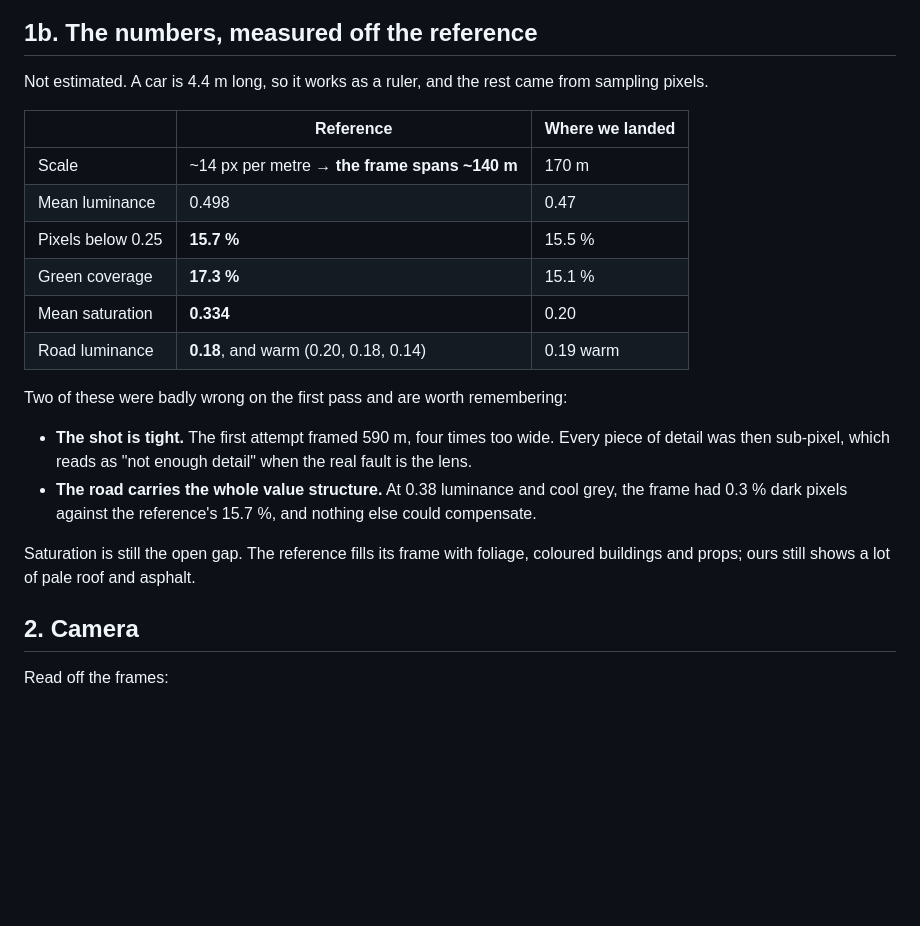
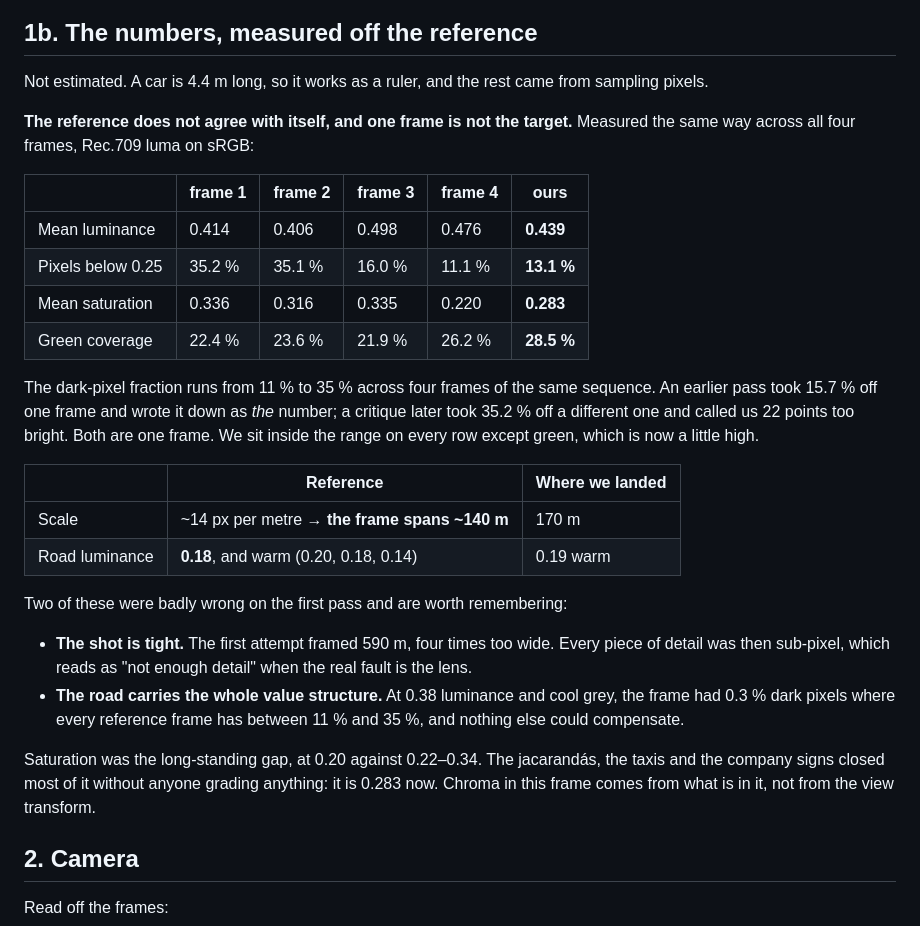
Before and after one commit to Aerolab/silicon-baires, a Markdown page: docs/city/STYLE-BIBLE.md, the part around the change. Rendered like a GitHub page; blank space fills up the shorter version.

Commit message:
Measure all four reference frames, not one
A critique came back saying the render has 13.1 % of pixels below 0.25
luminance against the reference's 35.2 %, and is therefore 22 points too
bright. Measuring the same way across all four frames of the same sequence:

    frame 1  35.2 %      frame 3  16.0 %
    frame 2  35.1 %      frame 4  11.1 %

Ours is 13.1 %. The style bible had 15.7 % written down as the reference value,
taken off one frame; the critique took 35.2 % off a different one. Both are one
frame, and the sequence spans a factor of three. Same story for saturation,
which runs 0.220 to 0.336 across the four.

So the table in the style bible is now the four frames side by side, with ours
in the last column, and the prose says which rows we sit inside.

The one row we are outside is green coverage: 28.5 % against 21.9-26.2 %. The
trees are why, and it is recorded rather than fixed.

Also closed a long-standing open item honestly: saturation was 0.20 against a
stated 0.334 and is 0.283 now, with nothing graded. The jacarandas, the taxis
and the company signs put the chroma into the frame. Colour here comes from
what is in the shot.

Co-Authored-By: Claude Opus 5 (1M context) <noreply@anthropic.com>

```diff
--- a/docs/city/STYLE-BIBLE.md
+++ b/docs/city/STYLE-BIBLE.md
@@ -33,13 +33,25 @@ realistic kill it too.
 Not estimated. A car is 4.4 m long, so it works as a ruler, and the rest came
 from sampling pixels.
 
+**The reference does not agree with itself, and one frame is not the target.**
+Measured the same way across all four frames, Rec.709 luma on sRGB:
+
+| | frame 1 | frame 2 | frame 3 | frame 4 | ours |
+|---|---|---|---|---|---|
+| Mean luminance | 0.414 | 0.406 | 0.498 | 0.476 | **0.439** |
+| Pixels below 0.25 | 35.2 % | 35.1 % | 16.0 % | 11.1 % | **13.1 %** |
+| Mean saturation | 0.336 | 0.316 | 0.335 | 0.220 | **0.283** |
+| Green coverage | 22.4 % | 23.6 % | 21.9 % | 26.2 % | **28.5 %** |
+
+The dark-pixel fraction runs from 11 % to 35 % across four frames of the same
+sequence. An earlier pass took 15.7 % off one frame and wrote it down as *the*
+number; a critique later took 35.2 % off a different one and called us 22 points
+too bright. Both are one frame. We sit inside the range on every row except
+green, which is now a little high.
+
 | | Reference | Where we landed |
 |---|---|---|
 | Scale | ~14 px per metre → **the frame spans ~140 m** | 170 m |
-| Mean luminance | 0.498 | 0.47 |
-| Pixels below 0.25 | **15.7 %** | 15.5 % |
-| Green coverage | **17.3 %** | 15.1 % |
-| Mean saturation | **0.334** | 0.20 |
 | Road luminance | **0.18**, and warm (0.20, 0.18, 0.14) | 0.19 warm |
 
 Two of these were badly wrong on the first pass and are worth remembering:
@@ -48,11 +60,13 @@ Two of these were badly wrong on the first pass and are worth remembering:
   Every piece of detail was then sub-pixel, which reads as "not enough detail"
   when the real fault is the lens.
 - **The road carries the whole value structure.** At 0.38 luminance and cool
-  grey, the frame had 0.3 % dark pixels against the reference's 15.7 %, and
-  nothing else could compensate.
+  grey, the frame had 0.3 % dark pixels where every reference frame has between
+  11 % and 35 %, and nothing else could compensate.
 
-Saturation is still the open gap. The reference fills its frame with foliage,
-coloured buildings and props; ours still shows a lot of pale roof and asphalt.
+Saturation was the long-standing gap, at 0.20 against 0.22–0.34. The jacarandás,
+the taxis and the company signs closed most of it without anyone grading
+anything: it is 0.283 now. Chroma in this frame comes from what is in it, not
+from the view transform.
 
 ## 2. Camera
 
```
Also changed, not shown: docs/city/PLAN.md (+12 -3 lines).
